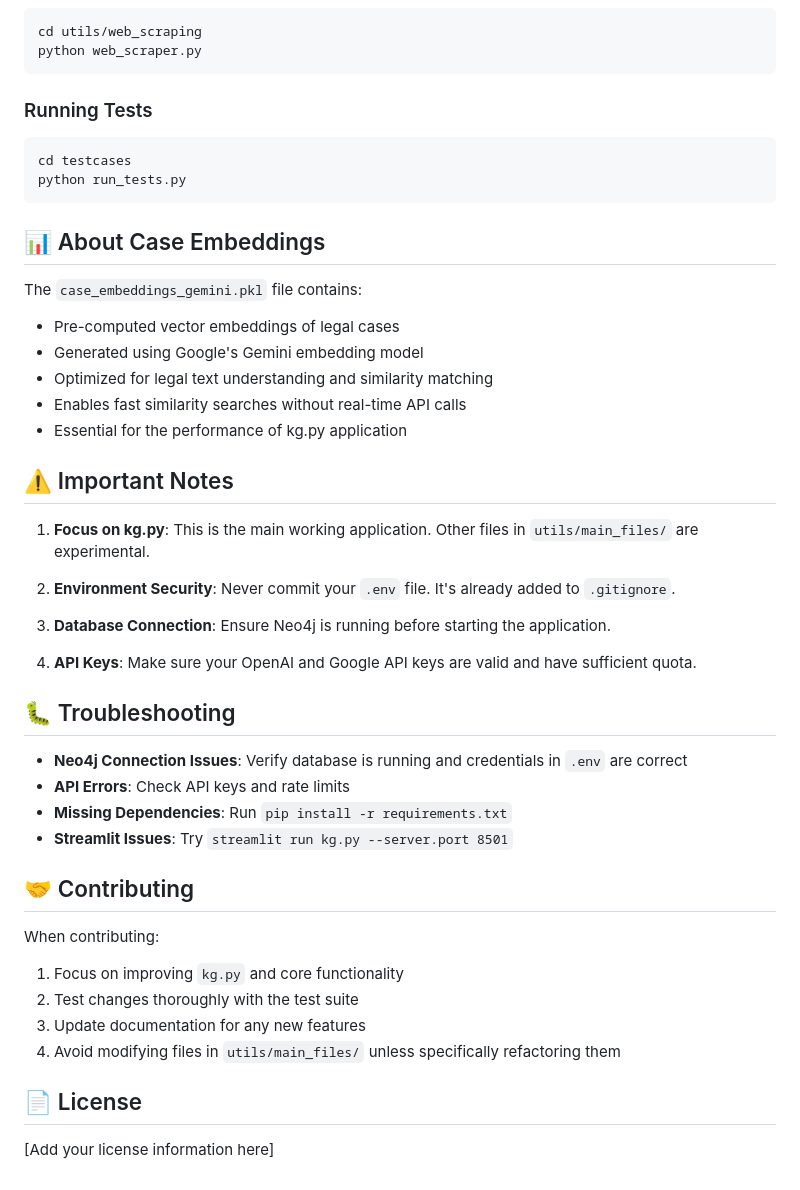
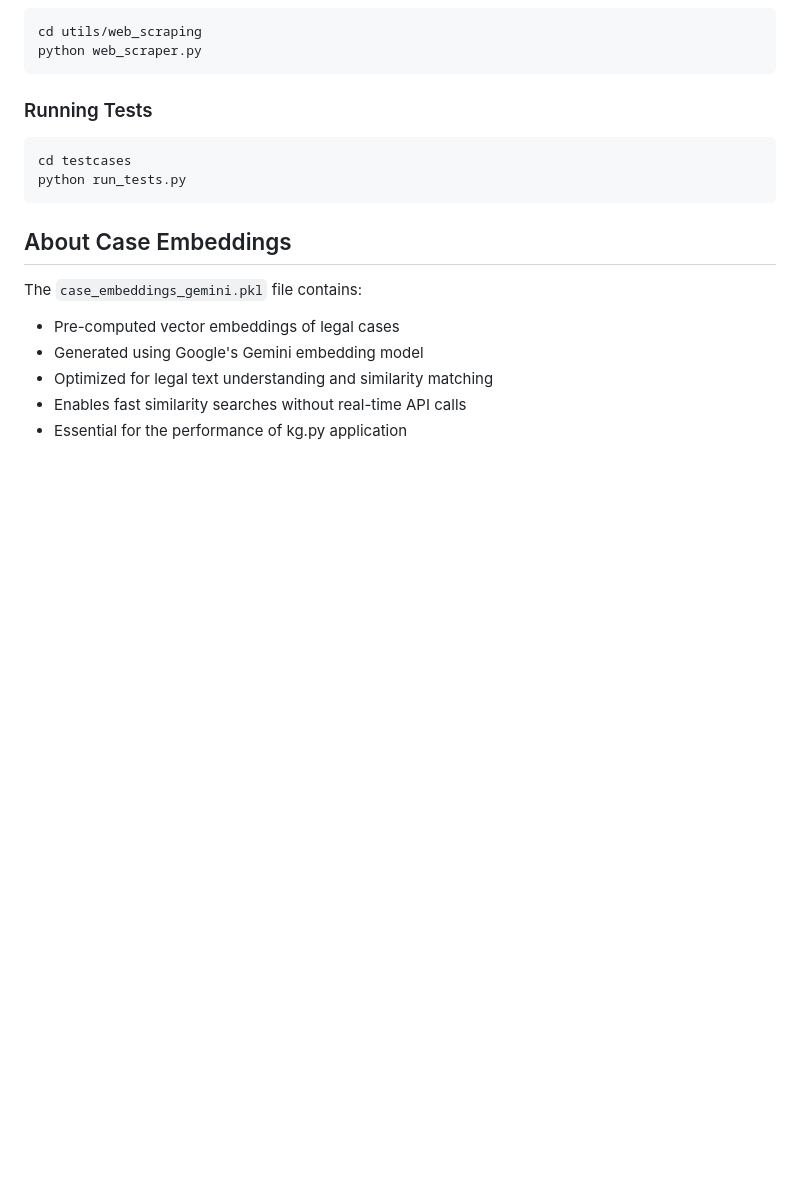
Before and after one commit to amethystani/legalnexus-backend, a Markdown page: README.md, the part around one of its changes. Drawn GitHub-style; blank space fills up the shorter version.

Commit message:
Refactor README for clarity: updated section headings, improved formatting, and removed redundant notes. Adjusted Neo4j URI example and streamlined component status descriptions.

````diff
--- a/README.md
+++ b/README.md
@@ -130,7 +124,7 @@ cd testcases
 python run_tests.py
 ```
 
-## 📊 About Case Embeddings
+##  About Case Embeddings
 
 The `case_embeddings_gemini.pkl` file contains:
 - Pre-computed vector embeddings of legal cases
@@ -138,32 +132,3 @@ The `case_embeddings_gemini.pkl` file contains:
 - Optimized for legal text understanding and similarity matching
 - Enables fast similarity searches without real-time API calls
 - Essential for the performance of kg.py application
-
-## ⚠️ Important Notes
-
-1. **Focus on kg.py**: This is the main working application. Other files in `utils/main_files/` are experimental.
-
-2. **Environment Security**: Never commit your `.env` file. It's already added to `.gitignore`.
-
-3. **Database Connection**: Ensure Neo4j is running before starting the application.
-
-4. **API Keys**: Make sure your OpenAI and Google API keys are valid and have sufficient quota.
-
-## 🐛 Troubleshooting
-
-- **Neo4j Connection Issues**: Verify database is running and credentials in `.env` are correct
-- **API Errors**: Check API keys and rate limits
-- **Missing Dependencies**: Run `pip install -r requirements.txt`
-- **Streamlit Issues**: Try `streamlit run kg.py --server.port 8501`
-
-## 🤝 Contributing
-
-When contributing:
-1. Focus on improving `kg.py` and core functionality
-2. Test changes thoroughly with the test suite
-3. Update documentation for any new features
-4. Avoid modifying files in `utils/main_files/` unless specifically refactoring them
-
-## 📄 License
-
-[Add your license information here]
````
Also changed, not shown: other parts of README.md (+14 -20 lines).
